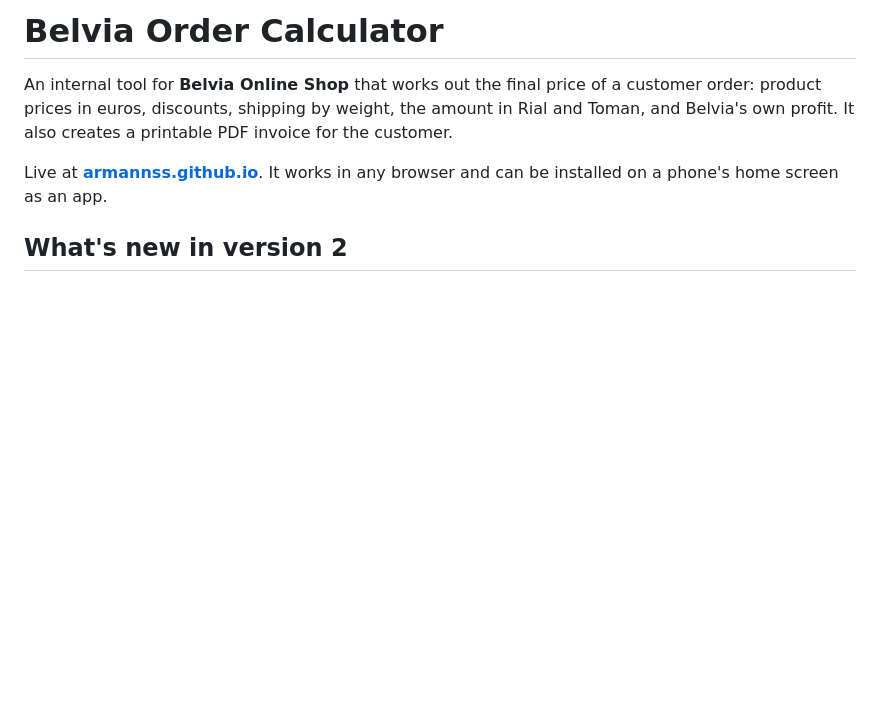
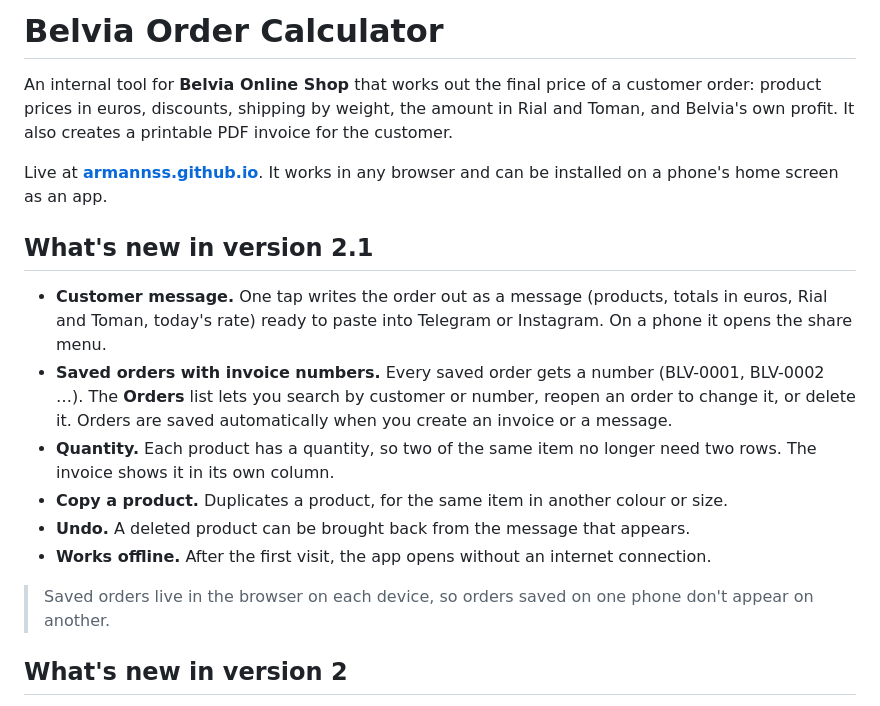
Before and after one commit to Armannss/Armannss.github.io, a Markdown page: README.md, the part around one of its changes. GitHub-like rendering; blank space fills up the shorter version.

```diff
--- a/README.md
+++ b/README.md
@@ -3,6 +3,17 @@
 An internal tool for **Belvia Online Shop** that works out the final price of a customer order: product prices in euros, discounts, shipping by weight, the amount in Rial and Toman, and Belvia's own profit. It also creates a printable PDF invoice for the customer.
 
 Live at **[armannss.github.io](https://armannss.github.io)**. It works in any browser and can be installed on a phone's home screen as an app.
+
+## What's new in version 2.1
+
+- **Customer message.** One tap writes the order out as a message (products, totals in euros, Rial and Toman, today's rate) ready to paste into Telegram or Instagram. On a phone it opens the share menu.
+- **Saved orders with invoice numbers.** Every saved order gets a number (BLV-0001, BLV-0002 …). The **Orders** list lets you search by customer or number, reopen an order to change it, or delete it. Orders are saved automatically when you create an invoice or a message.
+- **Quantity.** Each product has a quantity, so two of the same item no longer need two rows. The invoice shows it in its own column.
+- **Copy a product.** Duplicates a product, for the same item in another colour or size.
+- **Undo.** A deleted product can be brought back from the message that appears.
+- **Works offline.** After the first visit, the app opens without an internet connection.
+
+> Saved orders live in the browser on each device, so orders saved on one phone don't appear on another.
 
 ## What's new in version 2
 
```
Also changed, not shown: other parts of README.md (+8 -5 lines), screenshots/desktop-dark.png, screenshots/desktop-light.png, screenshots/mobile-form.png, screenshots/mobile-summary.png, 2 other files.
